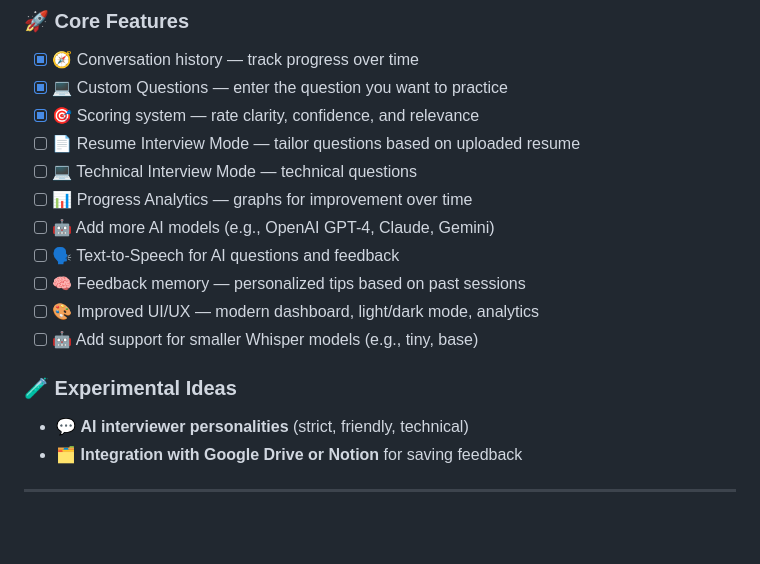
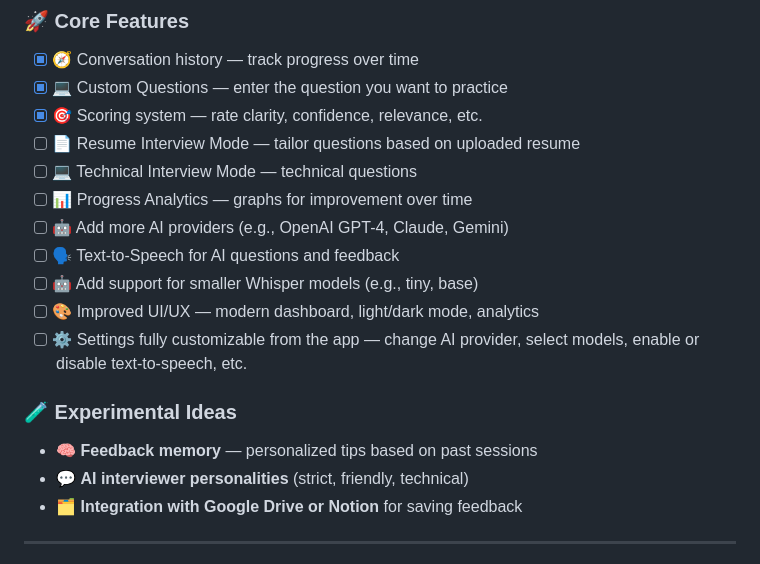
Before and after one commit to alanquintero/myInterviewBot, a Markdown page: README.md, the part around the change. GitHub-like rendering; blank space fills up the shorter version.

Commit message:
Improve text on readme

```diff
--- a/README.md
+++ b/README.md
@@ -160,18 +160,20 @@ ollama list
 
 - [x] 🧭 Conversation history — track progress over time
 - [x] 💻 Custom Questions — enter the question you want to practice
-- [x] 🎯 Scoring system — rate clarity, confidence, and relevance
+- [x] 🎯 Scoring system — rate clarity, confidence, relevance, etc.
 - [ ] 📄 Resume Interview Mode — tailor questions based on uploaded resume
 - [ ] 💻 Technical Interview Mode — technical questions
 - [ ] 📊 Progress Analytics — graphs for improvement over time
-- [ ] 🤖 Add more AI models (e.g., OpenAI GPT-4, Claude, Gemini)
+- [ ] 🤖 Add more AI providers (e.g., OpenAI GPT-4, Claude, Gemini)
 - [ ] 🗣️ Text-to-Speech for AI questions and feedback
-- [ ] 🧠 Feedback memory — personalized tips based on past sessions
+- [ ] 🤖 Add support for smaller Whisper models (e.g., tiny, base)
 - [ ] 🎨 Improved UI/UX — modern dashboard, light/dark mode, analytics
-- [ ] 🤖 Add support for smaller Whisper models (e.g., tiny, base)
+- [ ] ⚙️ Settings fully customizable from the app — change AI provider, select models, enable or disable text-to-speech,
+  etc.
 
 ### 🧪 Experimental Ideas
 
+* 🧠 **Feedback memory** — personalized tips based on past sessions
 * 💬 **AI interviewer personalities** (strict, friendly, technical)
 * 🗂️ **Integration with Google Drive or Notion** for saving feedback
 
```
